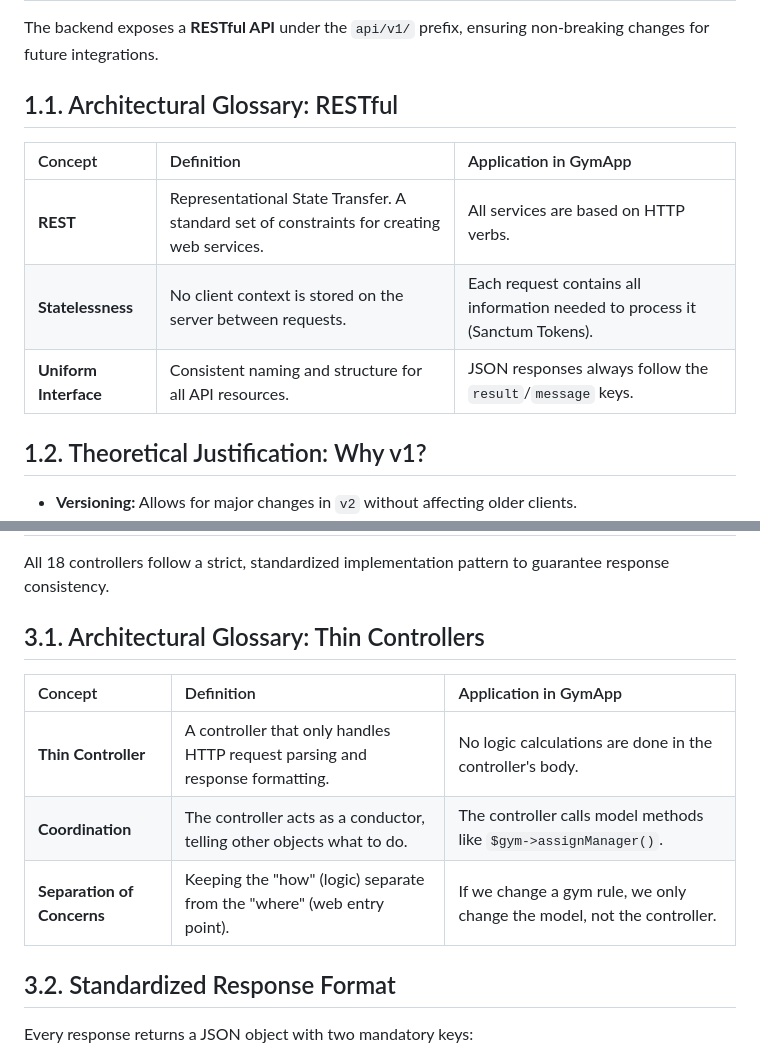
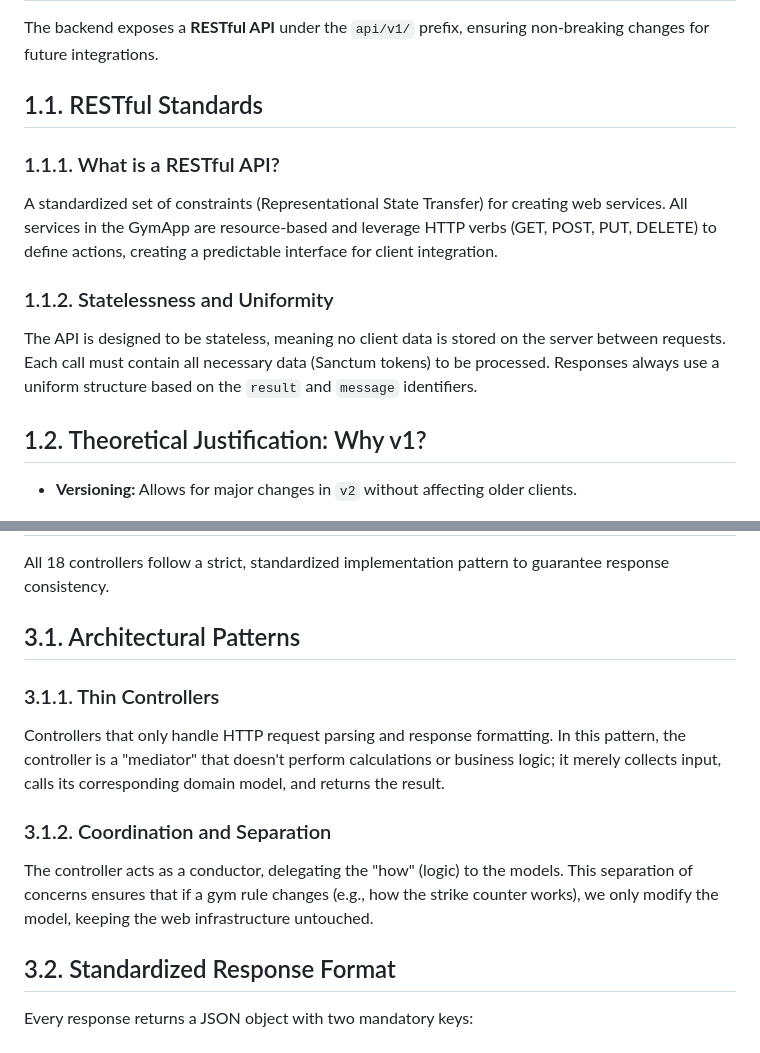
Before and after one commit to ieszaidinvergeles/fitapp, a Markdown page: server/docs/laravel_v8_controllers_api.md, 2 parts joined by grey strips. GitHub-like rendering.

```diff
--- a/server/docs/laravel_v8_controllers_api.md
+++ b/server/docs/laravel_v8_controllers_api.md
@@ -10,12 +10,13 @@ the architectural implementation of the request handling and authorization layer
 The backend exposes a **RESTful API** under the `api/v1/` prefix, ensuring non-breaking
 changes for future integrations.
 
-## 1.1. Architectural Glossary: RESTful
-| Concept | Definition | Application in GymApp |
-| :--- | :--- | :--- |
-| **REST** | Representational State Transfer. A standard set of constraints for creating web services. | All services are based on HTTP verbs. |
-| **Statelessness** | No client context is stored on the server between requests. | Each request contains all information needed to process it (Sanctum Tokens). |
-| **Uniform Interface** | Consistent naming and structure for all API resources. | JSON responses always follow the `result`/`message` keys. |
+## 1.1. RESTful Standards
+
+### 1.1.1. What is a RESTful API?
+A standardized set of constraints (Representational State Transfer) for creating web services. All services in the GymApp are resource-based and leverage HTTP verbs (GET, POST, PUT, DELETE) to define actions, creating a predictable interface for client integration.
+
+### 1.1.2. Statelessness and Uniformity
+The API is designed to be stateless, meaning no client data is stored on the server between requests. Each call must contain all necessary data (Sanctum tokens) to be processed. Responses always use a uniform structure based on the `result` and `message` identifiers.
 
 ## 1.2. Theoretical Justification: Why v1?
 *   **Versioning:** Allows for major changes in `v2` without affecting older clients.
@@ -43,13 +44,13 @@ routing middleware layer at `bootstrap/app.php`.
 All 18 controllers follow a strict, standardized implementation pattern to
 guarantee response consistency.
 
-## 3.1. Architectural Glossary: Thin Controllers
+## 3.1. Architectural Patterns
 
-| Concept | Definition | Application in GymApp |
-| :--- | :--- | :--- |
-| **Thin Controller** | A controller that only handles HTTP request parsing and response formatting. | No logic calculations are done in the controller's body. |
-| **Coordination** | The controller acts as a conductor, telling other objects what to do. | The controller calls model methods like `$gym->assignManager()`. |
-| **Separation of Concerns** | Keeping the "how" (logic) separate from the "where" (web entry point). | If we change a gym rule, we only change the model, not the controller. |
+### 3.1.1. Thin Controllers
+Controllers that only handle HTTP request parsing and response formatting. In this pattern, the controller is a "mediator" that doesn't perform calculations or business logic; it merely collects input, calls its corresponding domain model, and returns the result.
+
+### 3.1.2. Coordination and Separation
+The controller acts as a conductor, delegating the "how" (logic) to the models. This separation of concerns ensures that if a gym rule changes (e.g., how the strike counter works), we only modify the model, keeping the web infrastructure untouched.
 
 ## 3.2. Standardized Response Format
 Every response returns a JSON object with two mandatory keys:
```
Also changed, not shown: server/docs/laravel_v7_models_logic.md (+6 -6 lines).
